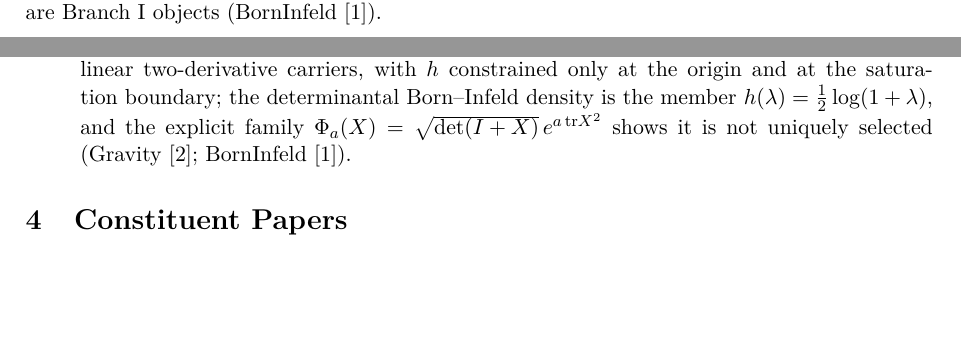
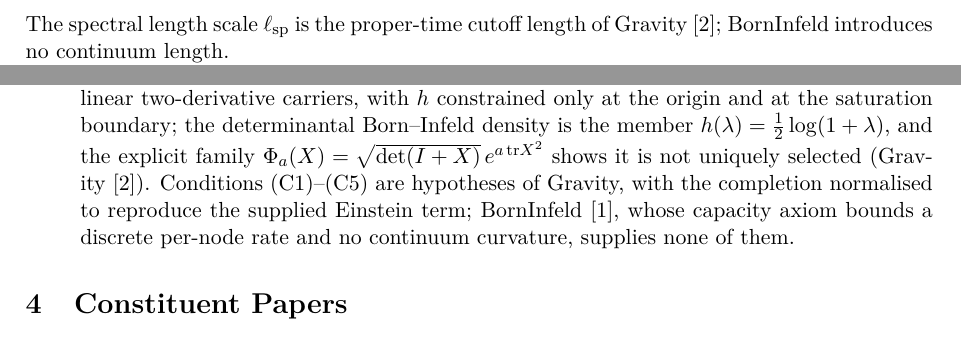
Before and after one commit to Cosmochrony/spectral-gravity-note, a LaTeX paper (tex/SpectralGravityNote.tex): two parts of pages 3 and 5 of 11 before the commit and two parts of pages 4 and 5 of 11 after it, joined at a grey line, cut at the place of the change, the shorter picture padded with empty space. Compiled offline with pdfLaTeX.

Commit message:
SG-Note 2.5: l_sp is Gravity's cutoff length; (C1)-(C5) are hypotheses of Gravity, not supplied by BornInfeld

```diff
--- a/tex/SpectralGravityNote.tex
+++ b/tex/SpectralGravityNote.tex
@@ -168,8 +168,9 @@ The two notes address logically distinct questions and should not be conflated.
     From Branch~I (axiomatic primitive): a genuinely emergent non-injective projection $\Pi$ has strictly positive
     projection entropy (ENI~\cite{Beau2026l}); the spectral functional $\tfrac{1}{2}\log\det' A_g$ used here is a
     sibling realisation motivated by the same information loss, and its identification with the projection
-    entropy is open (ENI); the capacity axiom [A-cap] and the spectral length
-    scale $\lsp$ are Branch~I objects (BornInfeld~\cite{Beau2026c}).
+    entropy is open (ENI); the capacity axiom [A-cap] is a Branch~I object (BornInfeld~\cite{Beau2026c}).
+    The spectral length scale $\lsp$ is the proper-time cutoff length of Gravity~\cite{Beau2026h}; BornInfeld
+    introduces no continuum length.
 
     On the geometric side: a four-dimensional Riemannian manifold $(M,g)$ with a supplied metric, on which the
     minimal Laplace-type operator $A_g = -\nabla_g^2$ is elliptic (Gravity~\cite{Beau2026h}).
@@ -260,7 +261,10 @@ The two notes address logically distinct questions and should not be conflated.
       only at the origin and at the saturation boundary; the determinantal Born--Infeld
       density is the member $h(\lambda) = \tfrac12\log(1+\lambda)$, and the explicit family
       $\Phi_a(X) = \sqrt{\det(I+X)}\,e^{a\,\mathrm{tr}X^2}$ shows it is not uniquely
-      selected (Gravity~\cite{Beau2026h}; BornInfeld~\cite{Beau2026c}).
+      selected (Gravity~\cite{Beau2026h}).
+      Conditions (C1)--(C5) are hypotheses of Gravity, with the completion normalised to reproduce the supplied
+      Einstein term; BornInfeld~\cite{Beau2026c}, whose capacity axiom bounds a discrete per-node rate and no
+      continuum curvature, supplies none of them.
     \end{enumerate}
 
   \section{Constituent Papers}
```
Also changed, not shown: README.md, 2 other files.
